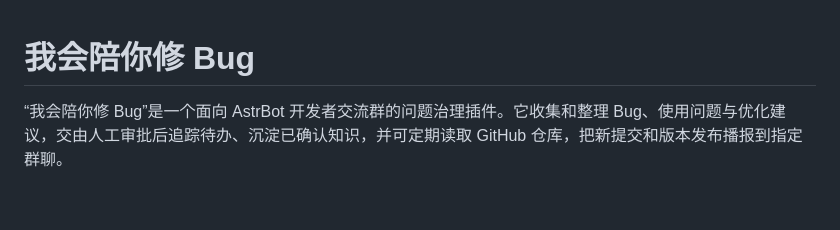
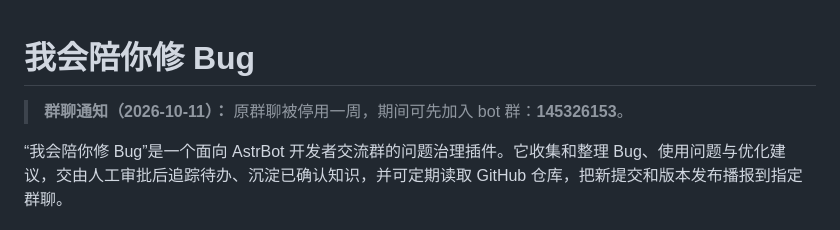
Before and after one commit to menglimi/astrbot_plugin_bug_companion, a Markdown page: README.md, the part around the change. GitHub-like rendering; blank space fills up the shorter version.

Commit message:
docs: 更新群聊临时停用及 bot 群通知

```diff
--- a/README.md
+++ b/README.md
@@ -1,4 +1,6 @@
 # 我会陪你修 Bug
+
+> **群聊通知（2026-10-11）：** 原群聊被停用一周，期间可先加入 bot 群：**145326153**。
 
 “我会陪你修 Bug”是一个面向 AstrBot 开发者交流群的问题治理插件。它收集和整理 Bug、使用问题与优化建议，交由人工审批后追踪待办、沉淀已确认知识，并可定期读取 GitHub 仓库，把新提交和版本发布播报到指定群聊。
 
```
